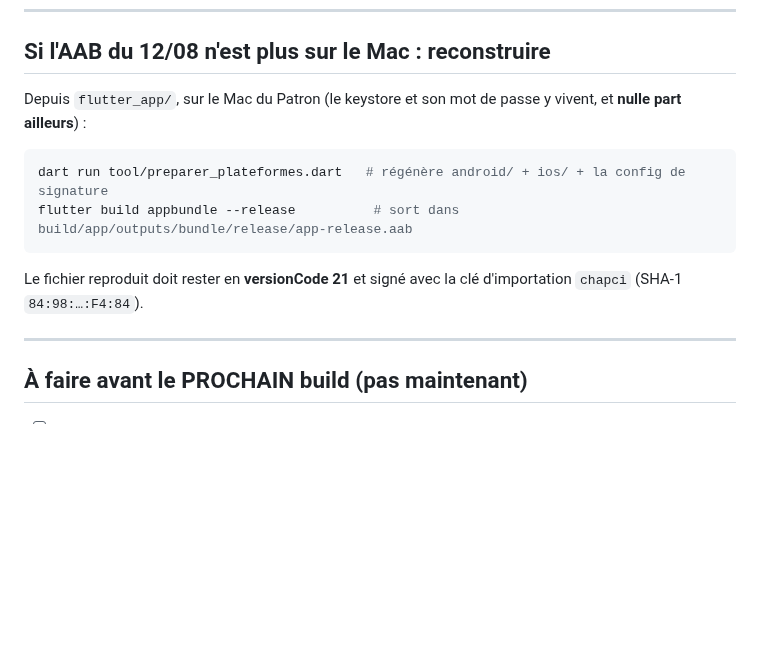
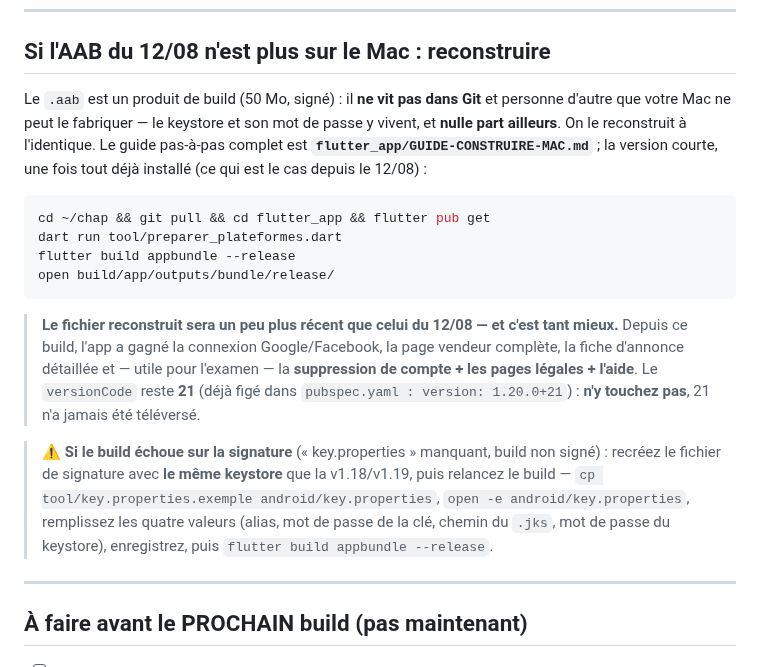
Before and after one commit to Williamszika/Chap.ci, a Markdown page: store/BUILD-v1.20.md, the part around the change. Drawn GitHub-style; blank space fills up the shorter version.

Commit message:
Fiche v1.20 : la reconstruction de l'AAB, cas réel du Patron
Le Patron n'a plus le fichier .aab du 12/08 et demandait comment le « rouvrir ».
Un .aab signé ne vit pas dans Git et seul son Mac peut le produire (le keystore
n'existe que là) : la seule voie est de le reconstruire. La fiche donne désormais
la version courte des commandes (git pull + pub get + preparer + build + open),
renvoie au guide pas-à-pas GUIDE-CONSTRUIRE-MAC.md, et prévient de deux choses
réelles : le fichier reconstruit depuis le HEAD est plus récent que celui du
12/08 (connexions sociales, page vendeur, suppression de compte + pages légales,
aide) tout en restant versionCode 21 — à ne pas toucher ; et le repli si la
signature échoue (recréer key.properties avec le même keystore).

Co-Authored-By: Claude Opus 4.8 <noreply@anthropic.com>
Claude-Session: https://claude.ai/code/session_016afBC3axiNMzY6uoJrGgLp

````diff
--- a/store/BUILD-v1.20.md
+++ b/store/BUILD-v1.20.md
@@ -155,16 +155,33 @@ remplace sur le canal.
 
 ## Si l'AAB du 12/08 n'est plus sur le Mac : reconstruire
 
-Depuis `flutter_app/`, sur le Mac du Patron (le keystore et son mot de passe y
-vivent, et **nulle part ailleurs**) :
+Le `.aab` est un produit de build (50 Mo, signé) : il **ne vit pas dans Git** et
+personne d'autre que votre Mac ne peut le fabriquer — le keystore et son mot de
+passe y vivent, et **nulle part ailleurs**. On le reconstruit à l'identique. Le
+guide pas-à-pas complet est **`flutter_app/GUIDE-CONSTRUIRE-MAC.md`** ; la version
+courte, une fois tout déjà installé (ce qui est le cas depuis le 12/08) :
 
 ```bash
-dart run tool/preparer_plateformes.dart   # régénère android/ + ios/ + la config de signature
-flutter build appbundle --release          # sort dans build/app/outputs/bundle/release/app-release.aab
+cd ~/chap && git pull && cd flutter_app && flutter pub get
+dart run tool/preparer_plateformes.dart
+flutter build appbundle --release
+open build/app/outputs/bundle/release/
 ```
 
-Le fichier reproduit doit rester en **versionCode 21** et signé avec la clé
-d'importation `chapci` (SHA-1 `84:98:…:F4:84`).
+> **Le fichier reconstruit sera un peu plus récent que celui du 12/08 — et c'est
+> tant mieux.** Depuis ce build, l'app a gagné la connexion Google/Facebook, la
+> page vendeur complète, la fiche d'annonce détaillée et — utile pour l'examen —
+> la **suppression de compte + les pages légales + l'aide**. Le `versionCode`
+> reste **21** (déjà figé dans `pubspec.yaml : version: 1.20.0+21`) : **n'y
+> touchez pas**, 21 n'a jamais été téléversé.
+
+> ⚠️ **Si le build échoue sur la signature** (« key.properties » manquant, build
+> non signé) : recréez le fichier de signature avec **le même keystore** que la
+> v1.18/v1.19, puis relancez le build —
+> `cp tool/key.properties.exemple android/key.properties`, `open -e
+> android/key.properties`, remplissez les quatre valeurs (alias, mot de passe de
+> la clé, chemin du `.jks`, mot de passe du keystore), enregistrez, puis
+> `flutter build appbundle --release`.
 
 ---
 
````
